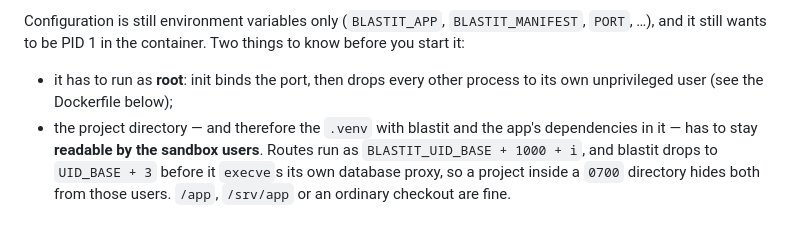
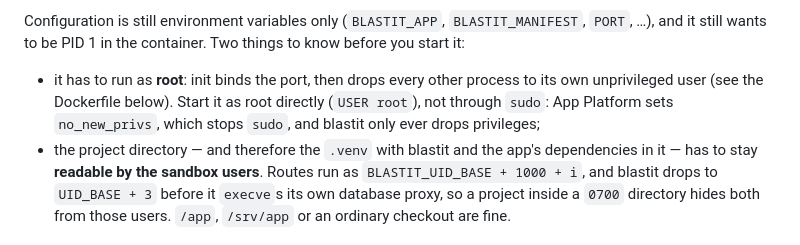
Before and after one commit to OffworldNexus/blastit, a Markdown page: README.md, the part around the change. GitHub-like rendering.

Commit message:
Docs: no_new_privs on App Platform (start as root, never sudo); roadmap D3c, D4 done (#33)

```diff
--- a/README.md
+++ b/README.md
@@ -131,7 +131,9 @@ Configuration is still environment variables only (`BLASTIT_APP`,
 container. Two things to know before you start it:
 
 * it has to run as **root**: init binds the port, then drops every other
-  process to its own unprivileged user (see the Dockerfile below);
+  process to its own unprivileged user (see the Dockerfile below). Start it
+  as root directly (`USER root`), not through `sudo`: App Platform sets
+  `no_new_privs`, which stops `sudo`, and blastit only ever drops privileges;
 * the project directory — and therefore the `.venv` with blastit and the app's
   dependencies in it — has to stay **readable by the sandbox users**. Routes run
   as `BLASTIT_UID_BASE + 1000 + i`, and blastit drops to `UID_BASE + 3` before
```
Also changed, not shown: ARCHITECTURE.md (+1 -0 lines), ROADMAP.md (+2 -1 lines).
